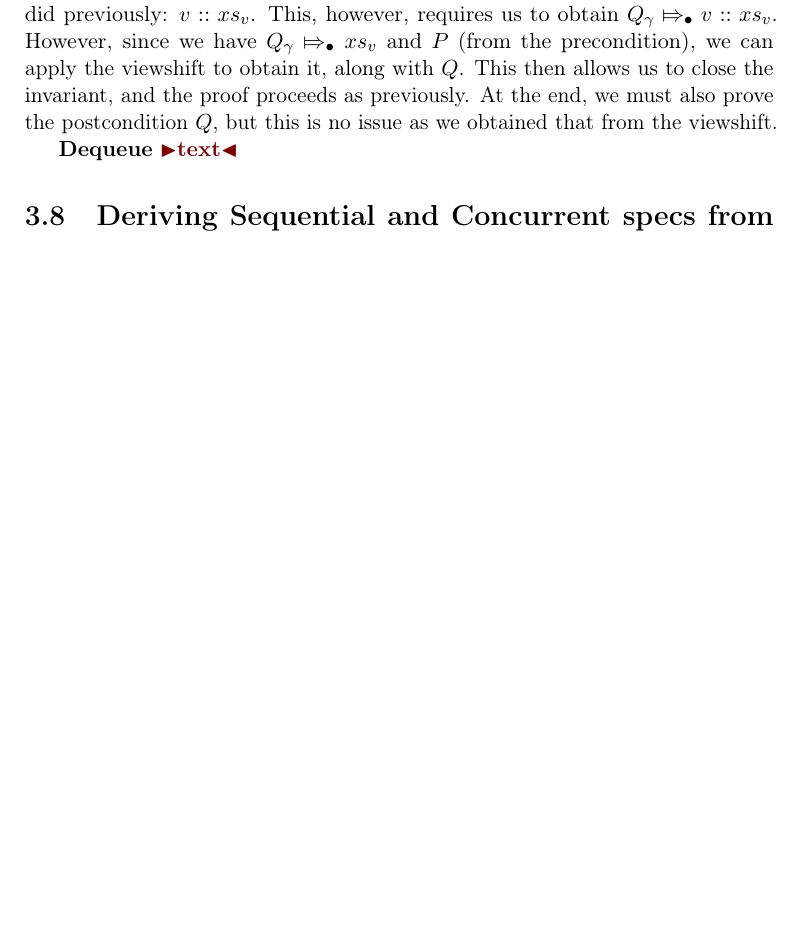
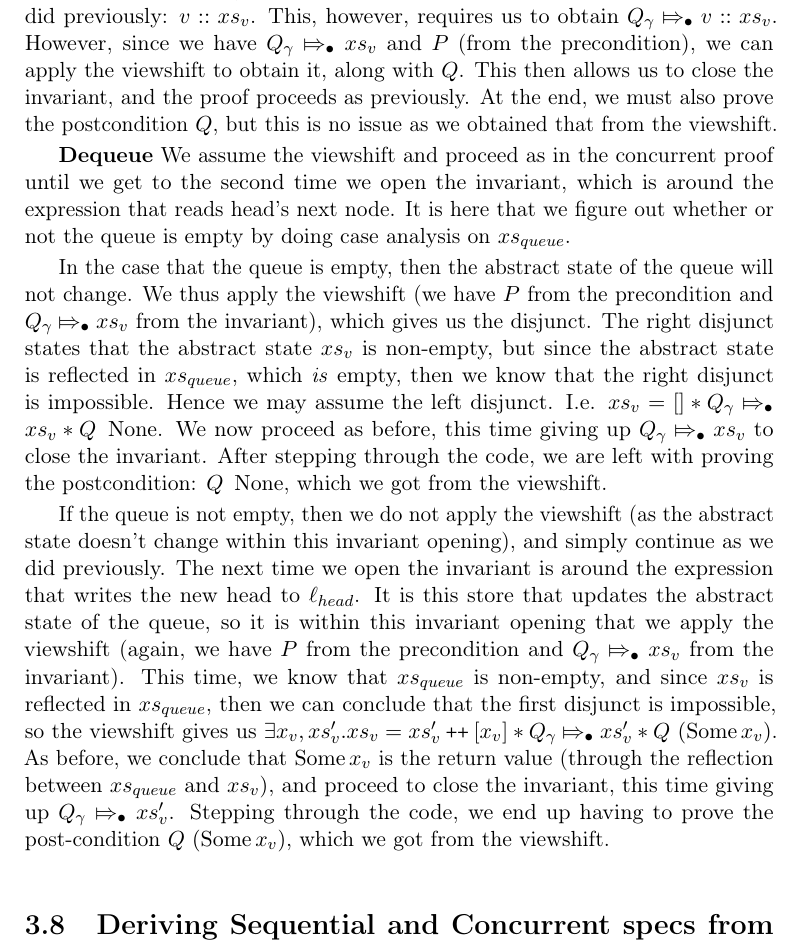
Before and after one commit to MatteP1/thesis, a LaTeX thesis (thesis/thesis.tex): part of page 33 of 41, cut so that both start at the same text, the shorter picture padded with empty space. Compiled offline with pdfLaTeX.

Commit message:
wrote proof outline for hocap dequeue. formatting.

```diff
--- a/thesis/thesis.tex
+++ b/thesis/thesis.tex
@@ -812,7 +812,12 @@ For enqueue and dequeue, the only real changes are the points in the proof, wher
 
 \textbf{Enqueue} We start by assuming the viewshift which allows us to update $P$ to $Q$ and $\abstractstateauth{\Qg}{xs_v}$ to $\abstractstateauth{\Qg}{v :: xs_v}$, for any $xs_v$. We must then prove the hoare triple for the expression $\enqueue \ v_q \ v$. The only real change from the previous proof happens the second time we open the invariant; the first and third times, the abstract state doesn't change, hence we can simply frame away the newly added authoritative fragment concerning the abstract state, and continue as we did before. The second time we open the invariant, it is around the expression that adds the newly created node to the linked list (\todo{add line number}). When opening it, we get $\abstractstateauth{\Qg}{xs_v}$. As before, we also get all the resources to match up variables and step through the code, updating the concrete state. To close the invariant, we must make the same choice of abstract state as we did previously: $v :: xs_v$. This, however, requires us to obtain $\abstractstateauth{\Qg}{v :: xs_v}$. However, since we have $\abstractstateauth{\Qg}{xs_v}$ and $P$ (from the precondition), we can apply the viewshift to obtain it, along with $Q$. This then allows us to close the invariant, and the proof proceeds as previously. At the end, we must also prove the postcondition $Q$, but this is no issue as we obtained that from the viewshift.
 
-\textbf{Dequeue} \todo{text}
+\textbf{Dequeue} We assume the viewshift and proceed as in the concurrent proof until we get to the second time we open the invariant, which is around the expression that reads head's next node. It is here that we figure out whether or not the queue is empty by doing case analysis on $xs_{queue}$.
+
+In the case that the queue is empty, then the abstract state of the queue will not change. We thus apply the viewshift (we have $P$ from the precondition and $\abstractstateauth{\Qg}{xs_v}$ from the invariant), which gives us the disjunct. The right disjunct states that the abstract state $xs_v$ is non-empty, but since the abstract state is reflected in $xs_{queue}$, which \emph{is} empty, then we know that the right disjunct is impossible. Hence we may assume the left disjunct. I.e. $xs_v = [] \ast \abstractstateauth{\Qg}{xs_v} \ast Q \ \None$. We now proceed as before, this time giving up $\abstractstateauth{\Qg}{xs_v}$ to close the invariant. After stepping through the code, we are left with proving the postcondition: $Q \ \None$, which we got from the viewshift.
+
+If the queue is not empty, then we do not apply the viewshift (as the abstract state doesn't change within this invariant opening), and simply continue as we did previously. The next time we open the invariant is around the expression that writes the new head to $\loc_{head}$. It is this store that updates the abstract state of the queue, so it is within this invariant opening that we apply the viewshift (again, we have $P$ from the precondition and $\abstractstateauth{\Qg}{xs_v}$ from the invariant). This time, we know that $xs_{queue}$ is non-empty, and since $xs_v$ is reflected in $xs_{queue}$, then we can conclude that the first disjunct is impossible, so the viewshift gives us $\exists x_v, xs_v' . xs_v = xs_v' \catenate [x_v] \ast \abstractstateauth{\Qg}{xs_v'} \ast Q \ (\Some{x_v})$. As before, we conclude that $\Some{x_v}$ is the return value (through the reflection between $xs_{queue}$ and $xs_v$), and proceed to close the invariant, this time giving up $\abstractstateauth{\Qg}{xs_v'}$. Stepping through the code, we end up having to prove the post-condition $Q \ (\Some{x_v})$, which we got from the viewshift.
+
 
 \section{Deriving Sequential and Concurrent specs from Hocap}\label{section:two_lock:deriving_seq_and_conc}
 \todo{text. also write about the two lemmas on the abstract state that we rely on.}
```
Also changed, not shown: thesis/thesis.pdf, 1 other file.
